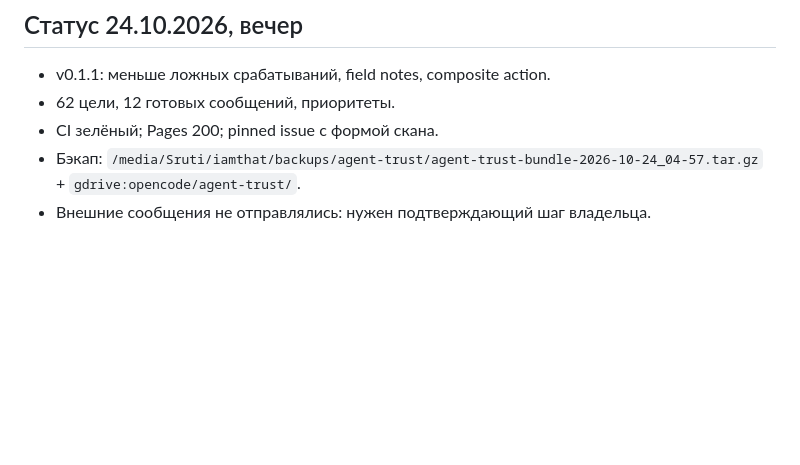
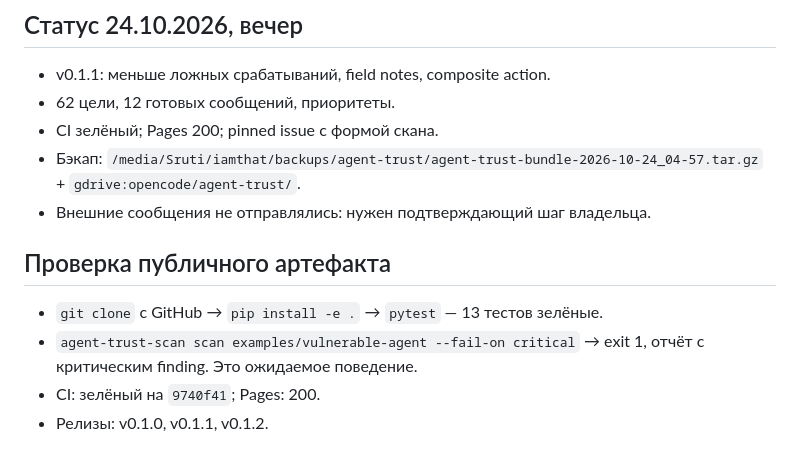
Before and after one commit to mrpkk/agent-trust-scan, a Markdown page: PROGRESS.md, the part around the change. Drawn GitHub-style; blank space fills up the shorter version.

Commit message:
docs: verify public clone, tests and CLI exit code

```diff
--- a/PROGRESS.md
+++ b/PROGRESS.md
@@ -158,3 +158,10 @@
 - CI зелёный; Pages 200; pinned issue с формой скана.
 - Бэкап: `/media/Sruti/iamthat/backups/agent-trust/agent-trust-bundle-2026-10-24_04-57.tar.gz` + `gdrive:opencode/agent-trust/`.
 - Внешние сообщения не отправлялись: нужен подтверждающий шаг владельца.
+
+## Проверка публичного артефакта
+
+- `git clone` с GitHub → `pip install -e .` → `pytest` — 13 тестов зелёные.
+- `agent-trust-scan scan examples/vulnerable-agent --fail-on critical` → exit 1, отчёт с критическим finding. Это ожидаемое поведение.
+- CI: зелёный на `9740f41`; Pages: 200.
+- Релизы: v0.1.0, v0.1.1, v0.1.2.
```
